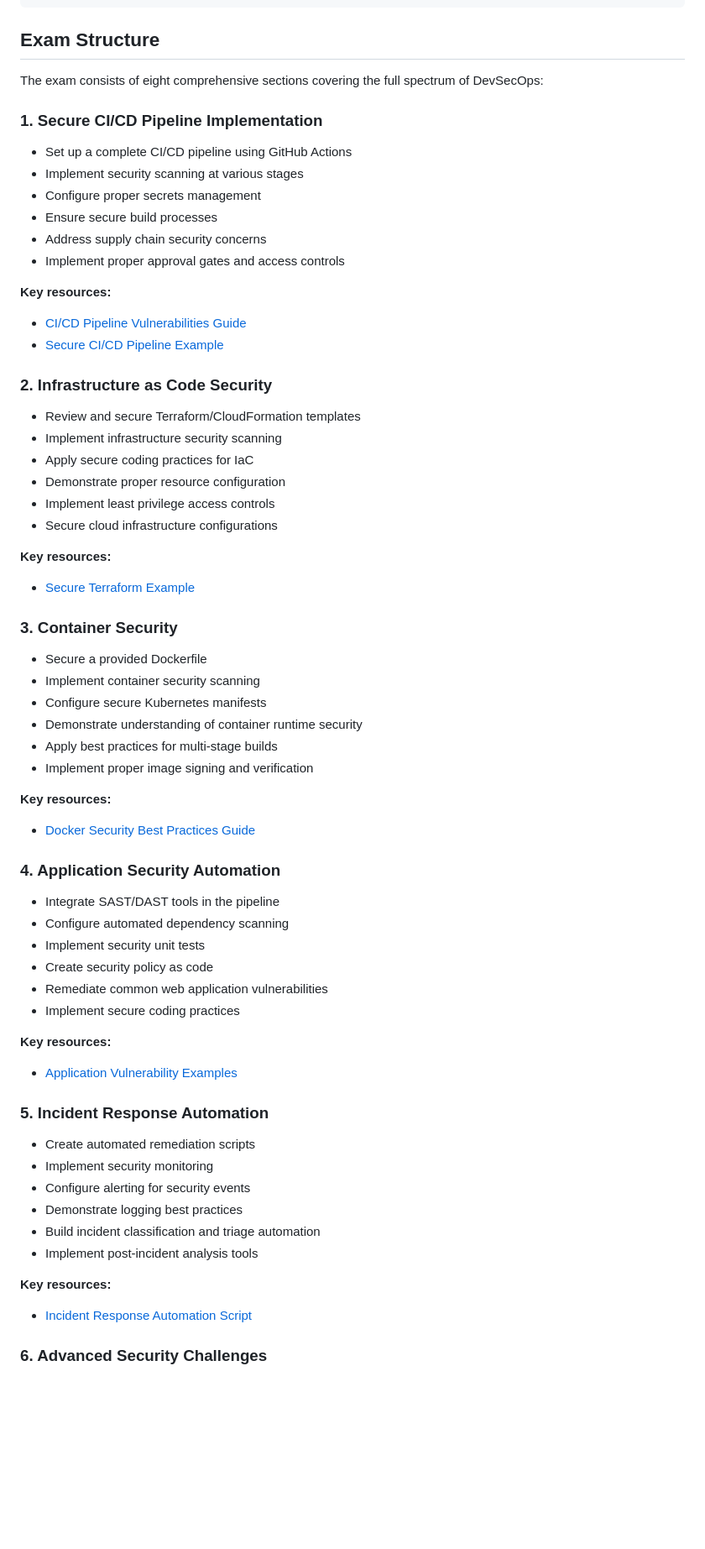
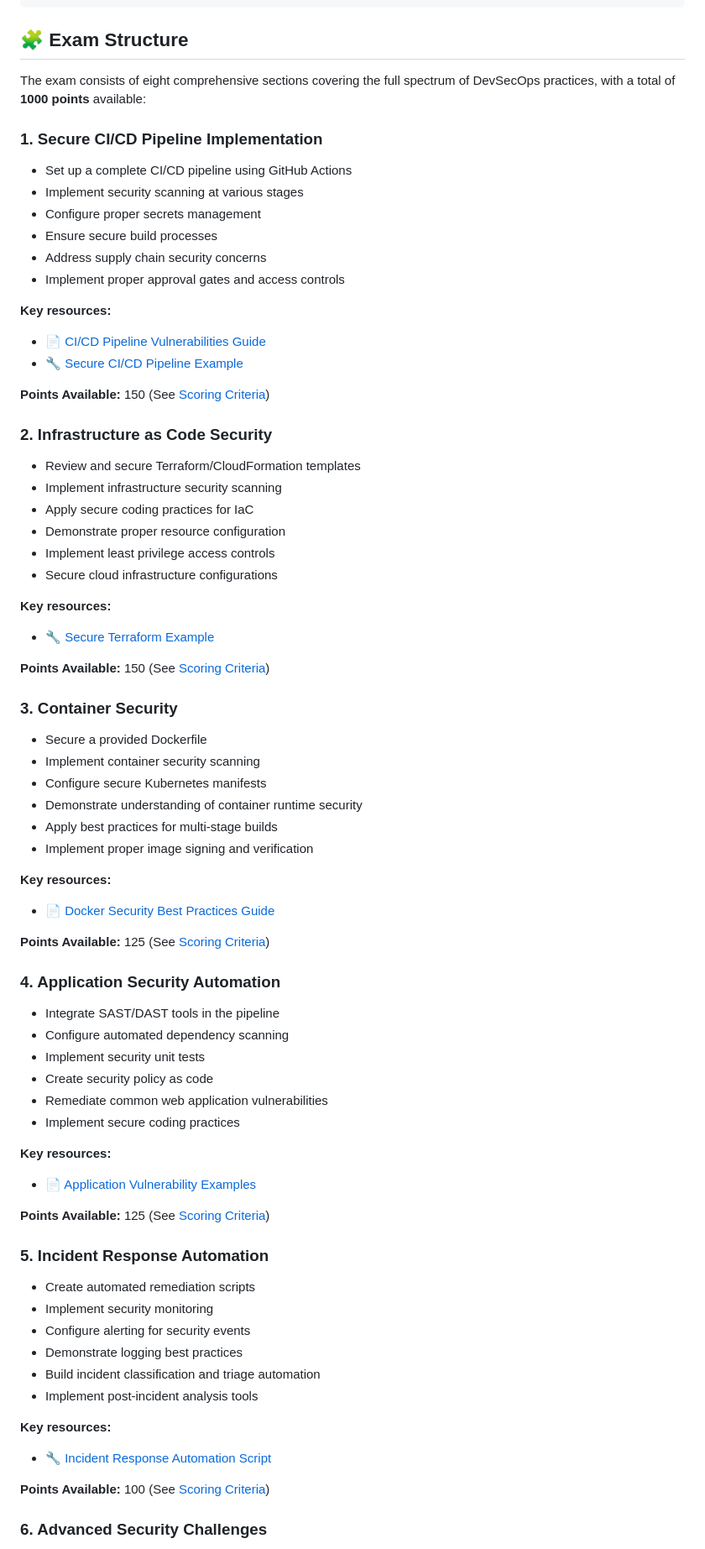
Before and after one commit to viruskizz/job-interview-harmonyx-devops, a Markdown page: README.md, the part around one of its changes. Shown at 84% size. GitHub-like rendering; blank space fills up the shorter version.

````diff
--- a/README.md
+++ b/README.md
@@ -58,9 +63,9 @@ This repository contains a comprehensive DevSecOps challenge designed to assess
 └── README.md                     # Main documentation
 ```
 
-## Exam Structure
+## 🧩 Exam Structure
 
-The exam consists of eight comprehensive sections covering the full spectrum of DevSecOps:
+The exam consists of eight comprehensive sections covering the full spectrum of DevSecOps practices, with a total of **1000 points** available:
 
 ### 1. Secure CI/CD Pipeline Implementation
 
@@ -72,8 +77,11 @@ The exam consists of eight comprehensive sections covering the full spectrum of
 - Implement proper approval gates and access controls
 
 **Key resources:**
-- [CI/CD Pipeline Vulnerabilities Guide](01-cicd/pipeline-vulnerabilities.md)
-- [Secure CI/CD Pipeline Example](01-cicd/secure-pipeline-example.yaml)
+
+- 📄 [CI/CD Pipeline Vulnerabilities Guide](01-cicd/pipeline-vulnerabilities.md)
+- 🔧 [Secure CI/CD Pipeline Example](01-cicd/secure-pipeline-example.yaml)
+
+**Points Available:** 150 (See [Scoring Criteria](SCORING_CRITERIA.md#1-secure-cicd-pipeline-implementation-150-points))
 
 ### 2. Infrastructure as Code Security
 
@@ -85,7 +93,10 @@ The exam consists of eight comprehensive sections covering the full spectrum of
 - Secure cloud infrastructure configurations
 
 **Key resources:**
-- [Secure Terraform Example](02-infrastructure/secure-terraform-example.tf)
+
+- 🔧 [Secure Terraform Example](02-infrastructure/secure-terraform-example.tf)
+
+**Points Available:** 150 (See [Scoring Criteria](SCORING_CRITERIA.md#2-infrastructure-as-code-security-150-points))
 
 ### 3. Container Security
 
@@ -97,7 +108,10 @@ The exam consists of eight comprehensive sections covering the full spectrum of
 - Implement proper image signing and verification
 
 **Key resources:**
-- [Docker Security Best Practices Guide](03-container-security/dockerfile-security-guide.md)
+
+- 📄 [Docker Security Best Practices Guide](03-container-security/dockerfile-security-guide.md)
+
+**Points Available:** 125 (See [Scoring Criteria](SCORING_CRITERIA.md#3-container-security-125-points))
 
 ### 4. Application Security Automation
 
@@ -109,7 +123,10 @@ The exam consists of eight comprehensive sections covering the full spectrum of
 - Implement secure coding practices
 
 **Key resources:**
-- [Application Vulnerability Examples](04-app-security/vulnerability_examples.md)
+
+- 📄 [Application Vulnerability Examples](04-app-security/vulnerability_examples.md)
+
+**Points Available:** 125 (See [Scoring Criteria](SCORING_CRITERIA.md#4-application-security-automation-125-points))
 
 ### 5. Incident Response Automation
 
@@ -121,7 +138,10 @@ The exam consists of eight comprehensive sections covering the full spectrum of
 - Implement post-incident analysis tools
 
 **Key resources:**
-- [Incident Response Automation Script](05-incident-response/incident_response.py)
+
+- 🔧 [Incident Response Automation Script](05-incident-response/incident_response.py)
+
+**Points Available:** 100 (See [Scoring Criteria](SCORING_CRITERIA.md#5-incident-response-automation-100-points))
 
 ### 6. Advanced Security Challenges
 
````
Also changed, not shown: other parts of README.md (+76 -31 lines).
